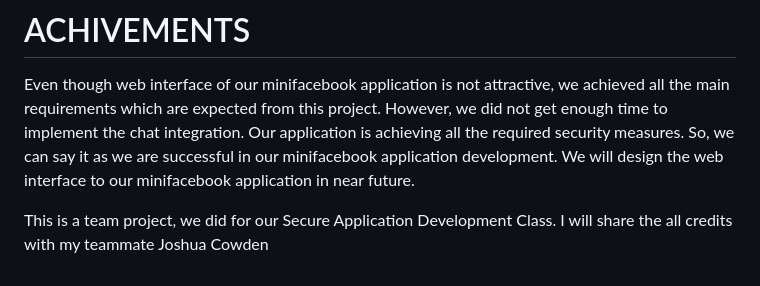
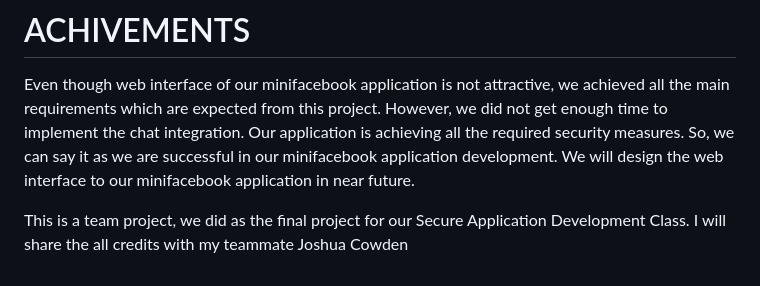
Before and after one commit to anjanakg/Minifacebook, a Markdown page: README.md, the part around the change. Rendered like a GitHub page.

```diff
--- a/README.md
+++ b/README.md
@@ -131,4 +131,4 @@ Figure 10: Superusers can activate and deactivate any user account. After deacti
 
 Even though web interface of our minifacebook application is not attractive, we achieved all the main requirements which are expected from this project. However, we did not get enough time to implement the chat integration. Our application is achieving all the required security measures. So, we can say it as we are successful in our minifacebook application development. We will design the web interface to our minifacebook application in near future.
 
-This is a team project, we did for our Secure Application Development Class. I will share the all credits with my teammate Joshua Cowden
+This is a team project, we did as the final project for our Secure Application Development Class. I will share the all credits with my teammate Joshua Cowden
```
